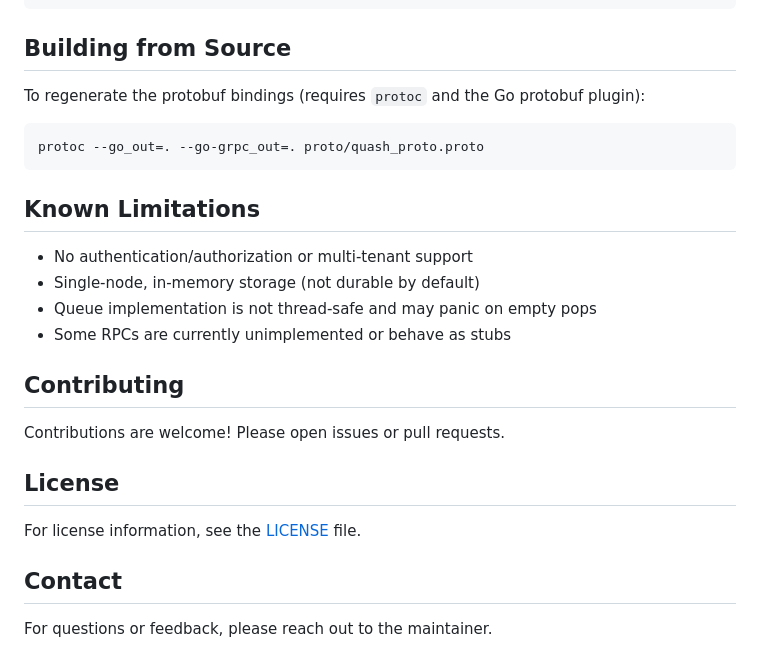
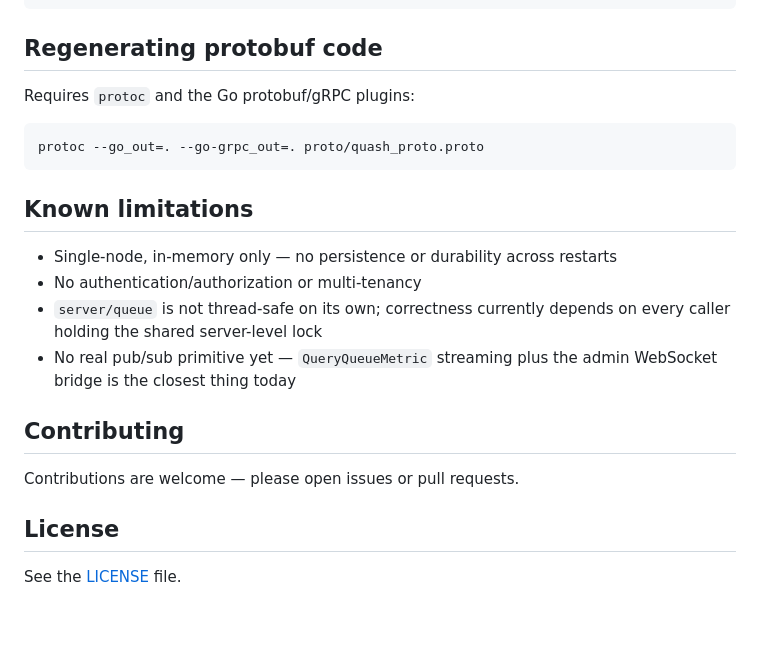
Before and after one commit to mddfaisal/quash, a Markdown page: README.md, the part around one of its changes. GitHub-like rendering; blank space fills up the shorter version.

````diff
--- a/README.md
+++ b/README.md
@@ -143,29 +166,25 @@ func main() {
 }
 ```
 
-## Building from Source
+## Regenerating protobuf code
 
-To regenerate the protobuf bindings (requires `protoc` and the Go protobuf plugin):
+Requires `protoc` and the Go protobuf/gRPC plugins:
 
 ```bash
 protoc --go_out=. --go-grpc_out=. proto/quash_proto.proto
 ```
 
-## Known Limitations
+## Known limitations
 
-- No authentication/authorization or multi-tenant support
-- Single-node, in-memory storage (not durable by default)
-- Queue implementation is not thread-safe and may panic on empty pops
-- Some RPCs are currently unimplemented or behave as stubs
+- Single-node, in-memory only — no persistence or durability across restarts
+- No authentication/authorization or multi-tenancy
+- `server/queue` is not thread-safe on its own; correctness currently depends on every caller holding the shared server-level lock
+- No real pub/sub primitive yet — `QueryQueueMetric` streaming plus the admin WebSocket bridge is the closest thing today
 
 ## Contributing
 
-Contributions are welcome! Please open issues or pull requests.
+Contributions are welcome — please open issues or pull requests.
 
 ## License
 
-For license information, see the [LICENSE](LICENSE) file.
-
-## Contact
-
-For questions or feedback, please reach out to the maintainer.
+See the [LICENSE](LICENSE) file.
````
Also changed, not shown: other parts of README.md (+81 -58 lines).
